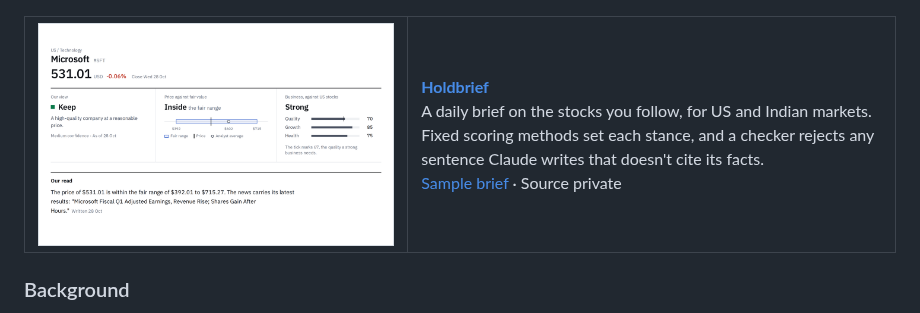
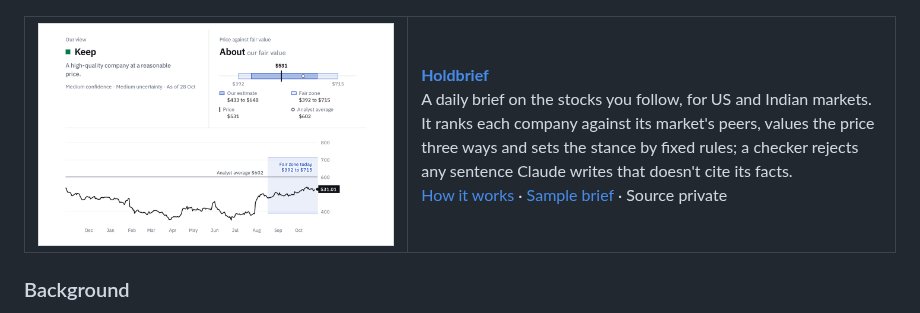
Before and after one commit to harishm17/harishm17, a Markdown page: README.md, the part around the change. Rendered like a GitHub page; pictures changed too: images/holdbrief.png.

Commit message:
README: Holdbrief's new product shot and How it works link (#25)

```diff
--- a/README.md
+++ b/README.md
@@ -32,10 +32,10 @@ I'm a software engineer at [Purgo AI](https://www.purgo.ai/) in the San Francisc
 
 <table>
   <tr>
-    <td width="44%" valign="top"><a href="https://holdbrief.com"><img src="images/holdbrief.png" alt="Holdbrief's sample brief for one stock: its stance, fair-value range, scores and a short written read."></a></td>
+    <td width="44%" valign="top"><a href="https://holdbrief.com"><img src="images/holdbrief.png" alt="Holdbrief's view of Microsoft: Keep, the price inside its fair zone, and a year of prices with today's fair zone shaded."></a></td>
     <td valign="top"><b><a href="https://holdbrief.com">Holdbrief</a></b><br>
-    A daily brief on the stocks you follow, for US and Indian markets. Fixed scoring methods set each stance, and a checker rejects any sentence Claude writes that doesn't cite its facts.<br>
-    <a href="https://holdbrief.com/sample">Sample brief</a> · Source private</td>
+    A daily brief on the stocks you follow, for US and Indian markets. It ranks each company against its market's peers, values the price three ways and sets the stance by fixed rules; a checker rejects any sentence Claude writes that doesn't cite its facts.<br>
+    <a href="https://holdbrief.com/how-it-works">How it works</a> · <a href="https://holdbrief.com/sample">Sample brief</a> · Source private</td>
   </tr>
 </table>
 
```
